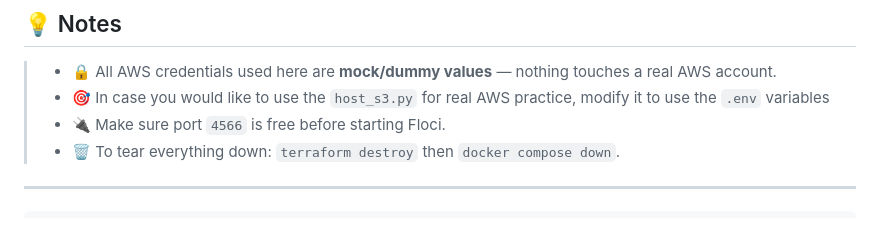
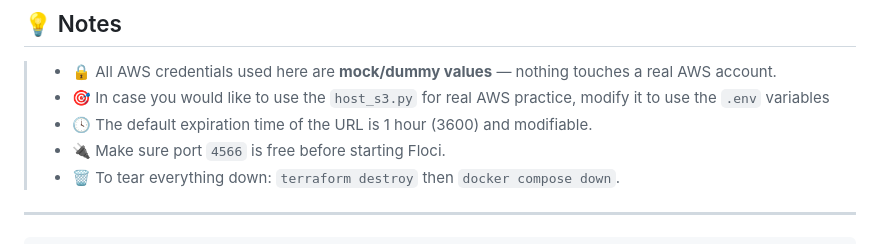
Before and after one commit to DeMinhDeRozan/Local_AWS_Playground, a Markdown page: README.md, the part around the change. Drawn GitHub-style.

```diff
--- a/README.md
+++ b/README.md
@@ -108,6 +108,7 @@ terraform.tfstate.backup
 
 > - 🔒 All AWS credentials used here are **mock/dummy values** — nothing touches a real AWS account.
 > - 🎯 In case you would like to use the `host_s3.py` for real AWS practice, modify it to use the `.env` variables
+> - 🕓 The default expiration time of the URL is 1 hour (3600) and modifiable.
 > - 🔌 Make sure port `4566` is free before starting Floci.
 > - 🗑️ To tear everything down: `terraform destroy` then `docker compose down`.
 
```
